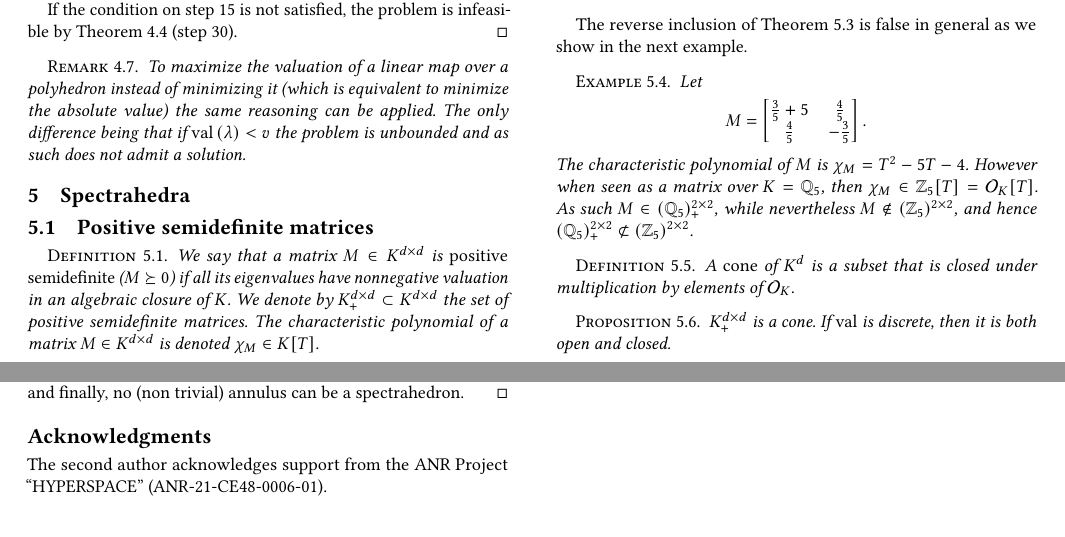
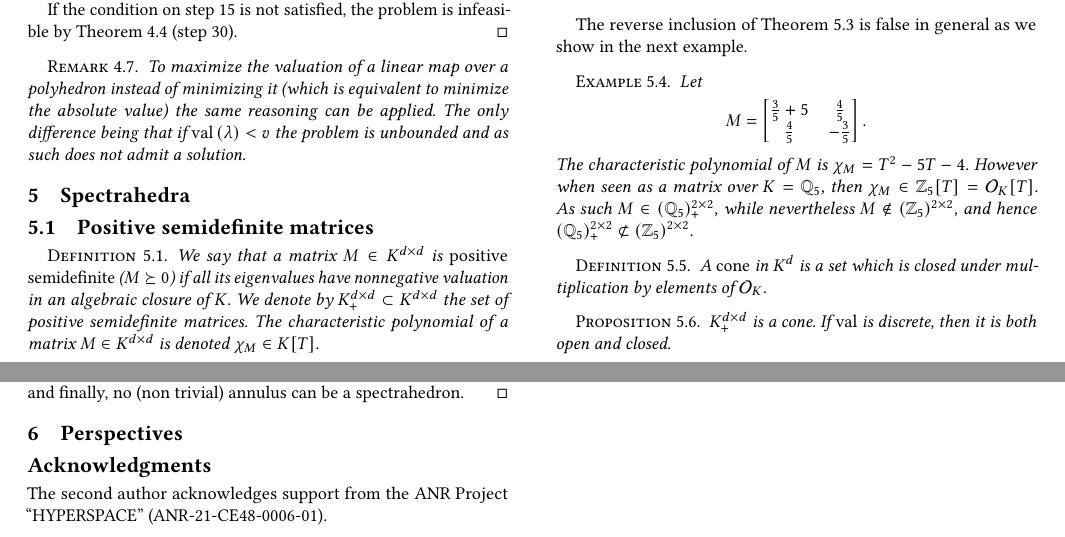
Before and after one commit to corent1234/spectraedre-p-adique, a LaTeX paper (issac_biblatex_tentative/paper_CNV.tex): two parts of pages 6 and 8 of 8, joined at a grey line, cut so that both start at the same text, the shorter picture padded with empty space. Compiled offline with pdfLaTeX.

Commit message:
commit by Simone

```diff
--- a/issac_biblatex_tentative/paper_CNV.tex
+++ b/issac_biblatex_tentative/paper_CNV.tex
@@ -1523,7 +1523,7 @@ The reverse inclusion of \Cref{cor_caracsdp} is false in general as we show in t
 \end{example}
 
 \begin{definition}
-  A \emph{cone} of $K^d$ is a subset that is closed under multiplication by elements of $\OK$.
+  A \emph{cone} in $K^d$ is a set which is closed under multiplication by elements of $\OK$.
 \end{definition}
 
 \begin{proposition}
@@ -1805,6 +1805,8 @@ a finite union of balls. Thus, no (non trivial) annulus can be a diskoid and fin
 %\item Annuli are semidefinite representable, we should remark/prove that they are not spectrahedra.
 %\end{itemize}
 
+\section{Perspectives}
+
 
 \section*{Acknowledgments}
 The second author acknowledges support from the ANR Project ``HYPERSPACE'' (ANR-21-CE48-0006-01).
```
Also changed, not shown: issac_biblatex_tentative/paper_CNV.tex (2 more changed lines).
